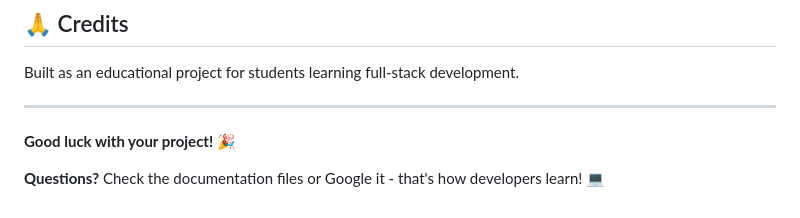
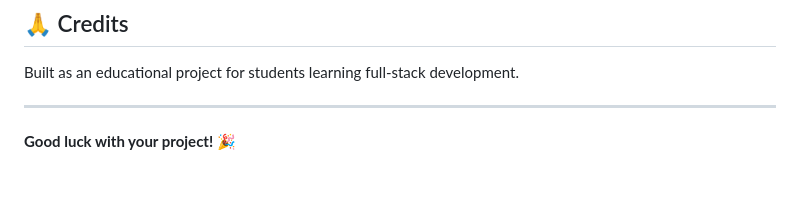
Before and after one commit to pranav1768/Digital-Complaint-Box, a Markdown page: README.md, the part around the change. Rendered like a GitHub page; blank space fills up the shorter version.

Commit message:
Initial Commit

```diff
--- a/README.md
+++ b/README.md
@@ -382,5 +382,3 @@ Built as an educational project for students learning full-stack development.
 ---
 
 **Good luck with your project! 🎉**
-
-**Questions?** Check the documentation files or Google it - that's how developers learn! 💻
```
